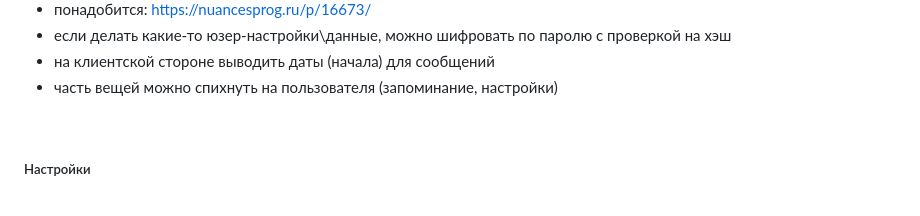
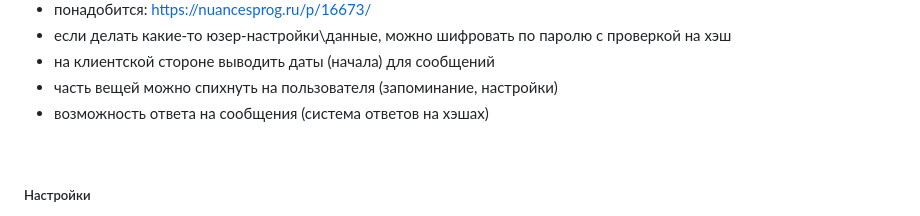
Before and after one commit to ddan9/webchat, a Markdown page: README.md, the part around the change. Rendered like a GitHub page.

```diff
--- a/README.md
+++ b/README.md
@@ -93,6 +93,7 @@ Main | Attachments
 - если делать какие-то юзер-настройки\данные, можно шифровать по паролю с проверкой на хэш
 - на клиентской стороне выводить даты (начала) для сообщений
 - часть вещей можно спихнуть на пользователя (запоминание, настройки)
+- возможность ответа на сообщения (система ответов на хэшах)
 
 <br/>
 
```
